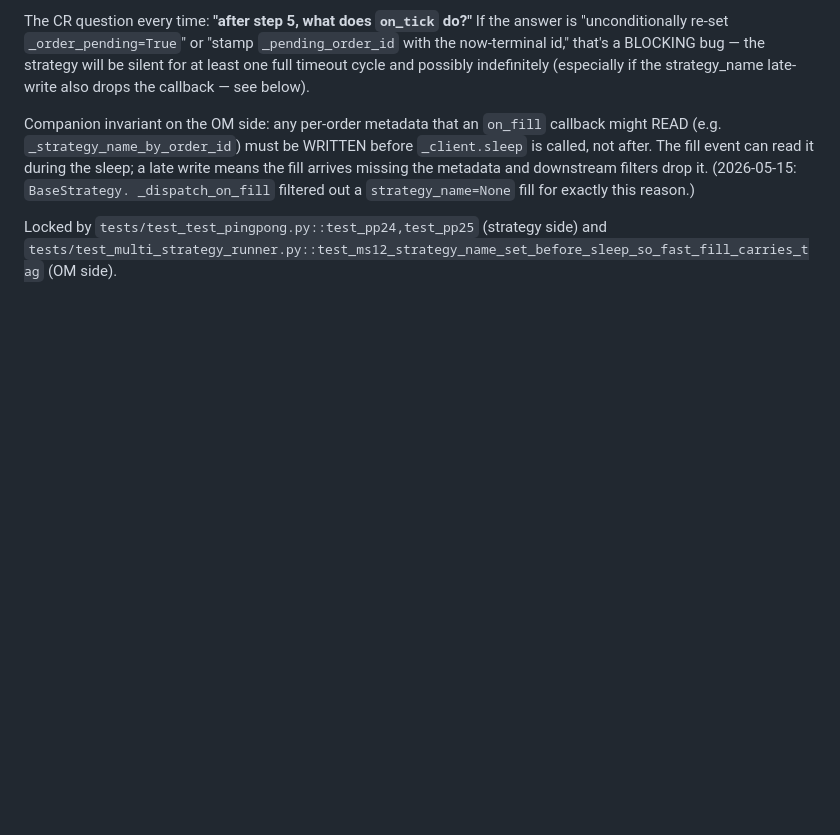
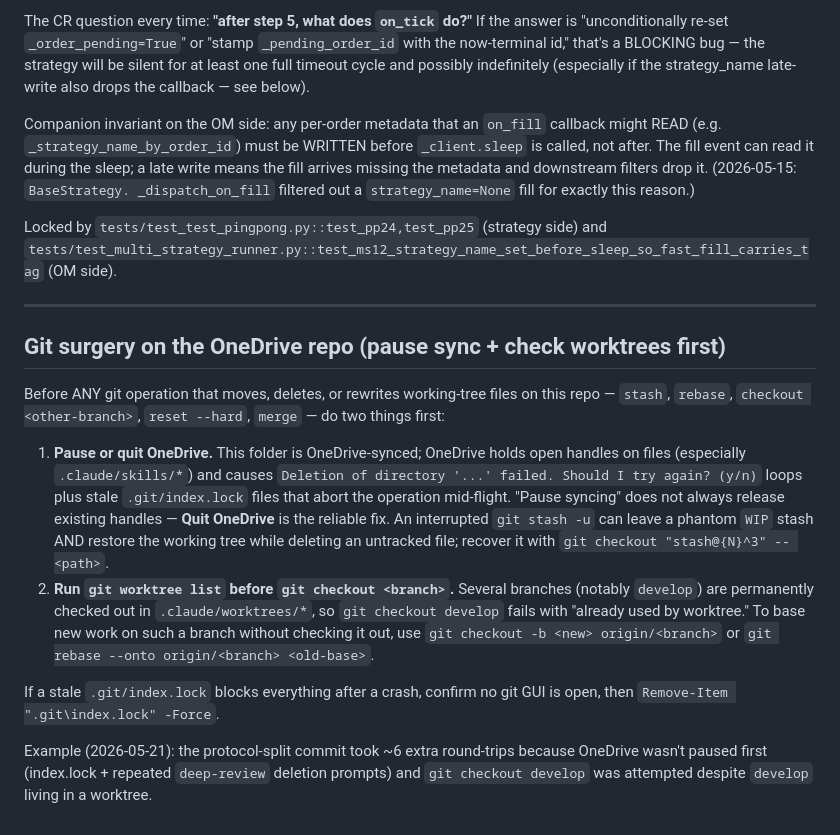
Before and after one commit to gzion2719/Trad_Bot_wClaude, a Markdown page: WORKFLOW.md, the part around the change. GitHub-like rendering; blank space fills up the shorter version.

Commit message:
docs(session): close 2026-05-21 — git hygiene + protocol-split untangle + OneDrive git-surgery rule

```diff
--- a/WORKFLOW.md
+++ b/WORKFLOW.md
@@ -482,3 +482,16 @@ this reason.)
 Locked by `tests/test_test_pingpong.py::test_pp24,test_pp25` (strategy
 side) and `tests/test_multi_strategy_runner.py::test_ms12_strategy_name_set_before_sleep_so_fast_fill_carries_tag`
 (OM side).
+
+---
+
+## Git surgery on the OneDrive repo (pause sync + check worktrees first)
+
+Before ANY git operation that moves, deletes, or rewrites working-tree files on this repo — `stash`, `rebase`, `checkout <other-branch>`, `reset --hard`, `merge` — do two things first:
+
+1. **Pause or quit OneDrive.** This folder is OneDrive-synced; OneDrive holds open handles on files (especially `.claude/skills/*`) and causes `Deletion of directory '...' failed. Should I try again? (y/n)` loops plus stale `.git/index.lock` files that abort the operation mid-flight. "Pause syncing" does not always release existing handles — **Quit OneDrive** is the reliable fix. An interrupted `git stash -u` can leave a phantom `WIP` stash AND restore the working tree while deleting an untracked file; recover it with `git checkout "stash@{N}^3" -- <path>`.
+2. **Run `git worktree list` before `git checkout <branch>`.** Several branches (notably `develop`) are permanently checked out in `.claude/worktrees/*`, so `git checkout develop` fails with "already used by worktree." To base new work on such a branch without checking it out, use `git checkout -b <new> origin/<branch>` or `git rebase --onto origin/<branch> <old-base>`.
+
+If a stale `.git/index.lock` blocks everything after a crash, confirm no git GUI is open, then `Remove-Item ".git\index.lock" -Force`.
+
+Example (2026-05-21): the protocol-split commit took ~6 extra round-trips because OneDrive wasn't paused first (index.lock + repeated `deep-review` deletion prompts) and `git checkout develop` was attempted despite `develop` living in a worktree.
```
Also changed, not shown: CHATLOG.md (+10 -0 lines).
